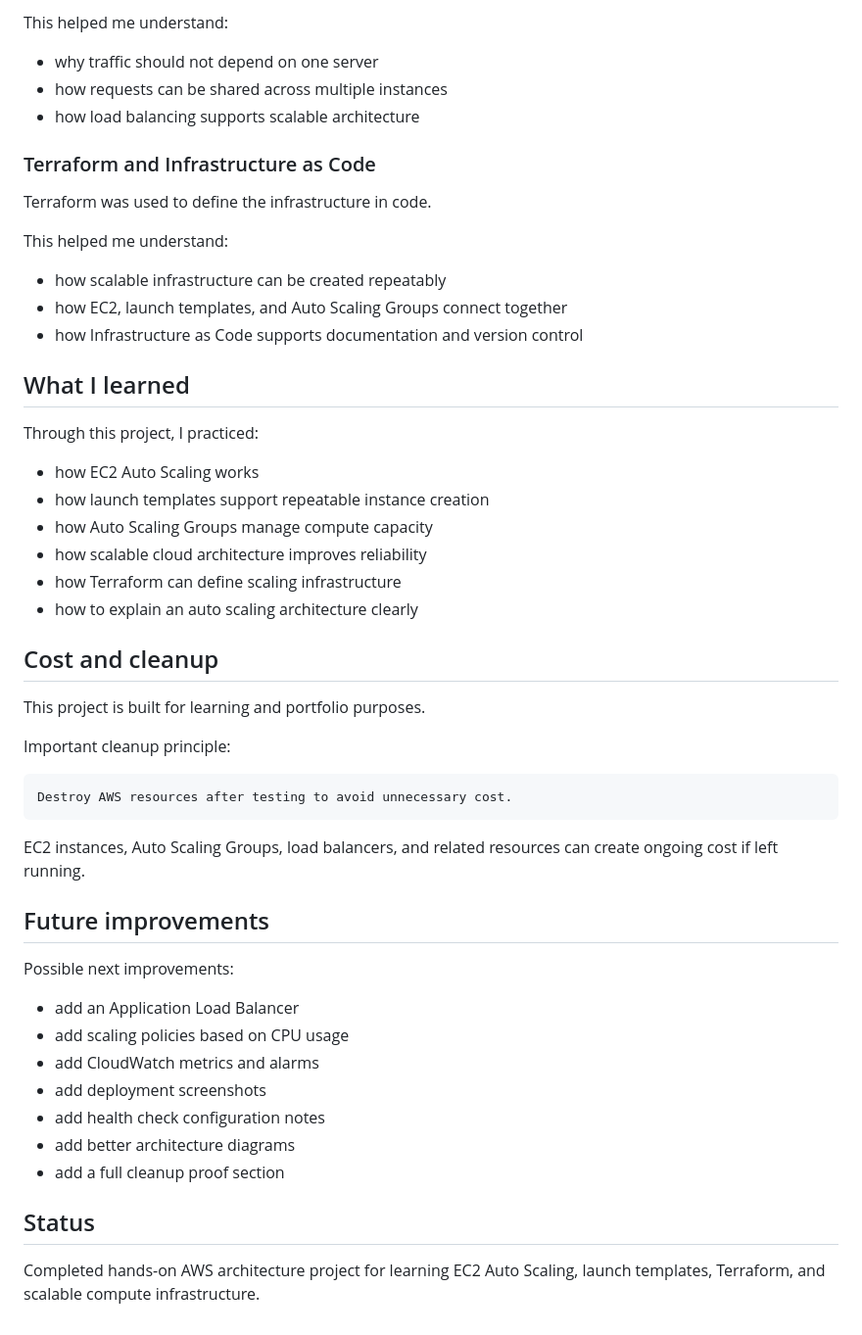
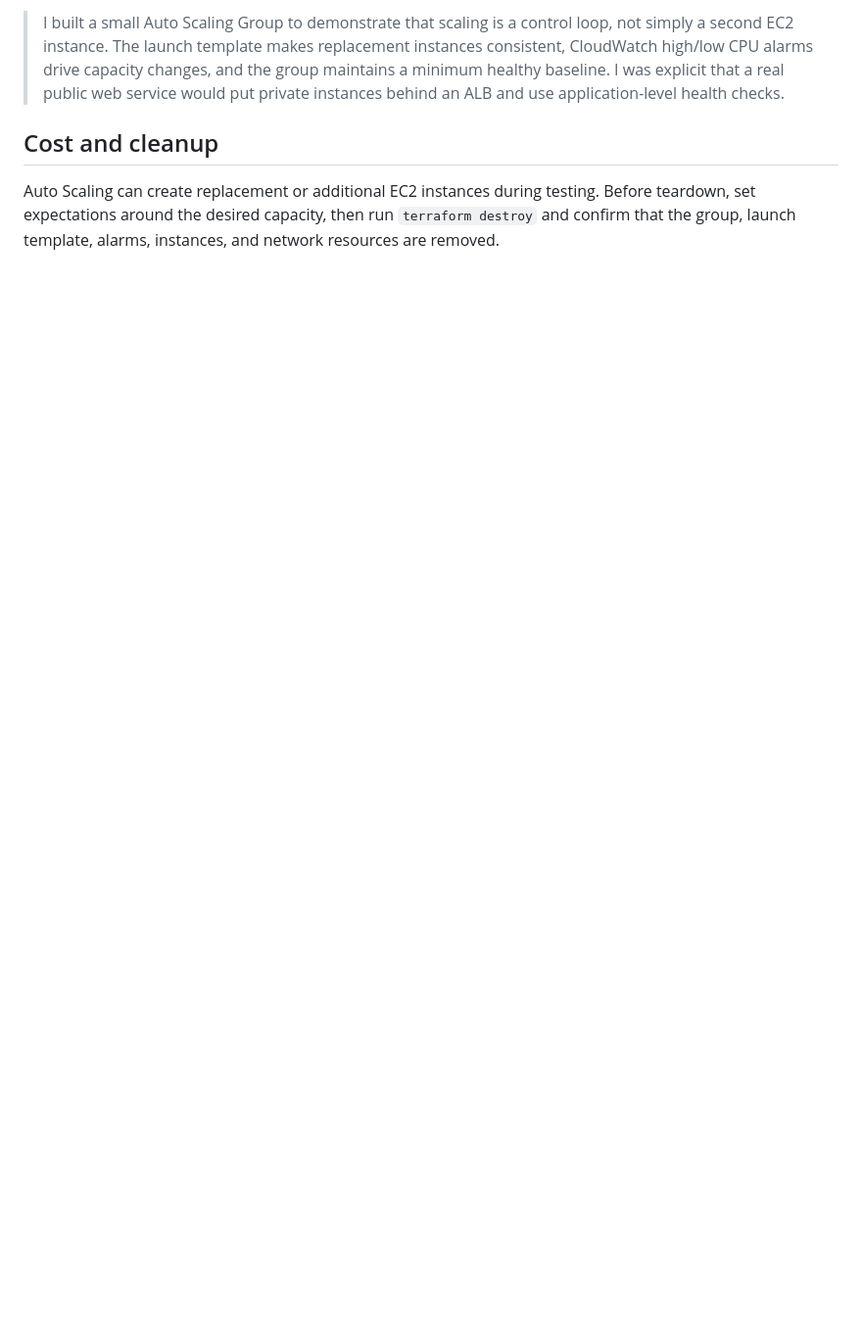
Before and after one commit to titoiunit/aws-infrastructure-architectures, a Markdown page: rce-51-ec2-auto-scaling/README.md, the part around one of its changes. Shown at 98% size. Rendered like a GitHub page; blank space fills up the shorter version.

````diff
--- a/rce-51-ec2-auto-scaling/README.md
+++ b/rce-51-ec2-auto-scaling/README.md
@@ -103,54 +49,5 @@ A load balancing layer helps distribute traffic across multiple instances.
-This helped me understand:
-
-- why traffic should not depend on one server
-- how requests can be shared across multiple instances
-- how load balancing supports scalable architecture
-
-### Terraform and Infrastructure as Code
-
-Terraform was used to define the infrastructure in code.
-
-This helped me understand:
-
-- how scalable infrastructure can be created repeatably
-- how EC2, launch templates, and Auto Scaling Groups connect together
-- how Infrastructure as Code supports documentation and version control
-
-## What I learned
-
-Through this project, I practiced:
-
-- how EC2 Auto Scaling works
-- how launch templates support repeatable instance creation
-- how Auto Scaling Groups manage compute capacity
-- how scalable cloud architecture improves reliability
-- how Terraform can define scaling infrastructure
-- how to explain an auto scaling architecture clearly
+> I built a small Auto Scaling Group to demonstrate that scaling is a control loop, not simply a second EC2 instance. The launch template makes replacement instances consistent, CloudWatch high/low CPU alarms drive capacity changes, and the group maintains a minimum healthy baseline. I was explicit that a real public web service would put private instances behind an ALB and use application-level health checks.
 
 ## Cost and cleanup
 
-This project is built for learning and portfolio purposes.
-
-Important cleanup principle:
-
-```text
-Destroy AWS resources after testing to avoid unnecessary cost.
-```
-
-EC2 instances, Auto Scaling Groups, load balancers, and related resources can create ongoing cost if left running.
-
-## Future improvements
-
-Possible next improvements:
-
-- add an Application Load Balancer
-- add scaling policies based on CPU usage
-- add CloudWatch metrics and alarms
-- add deployment screenshots
-- add health check configuration notes
-- add better architecture diagrams
-- add a full cleanup proof section
-
-## Status
-
-Completed hands-on AWS architecture project for learning EC2 Auto Scaling, launch templates, Terraform, and scalable compute infrastructure.
+Auto Scaling can create replacement or additional EC2 instances during testing. Before teardown, set expectations around the desired capacity, then run `terraform destroy` and confirm that the group, launch template, alarms, instances, and network resources are removed.
````
Also changed, not shown: other parts of rce-51-ec2-auto-scaling/README.md (+33 -87 lines).
